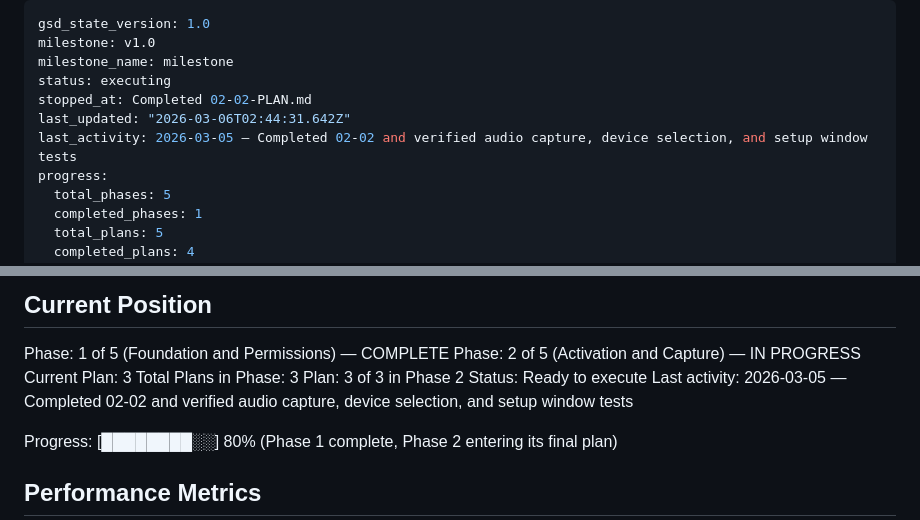
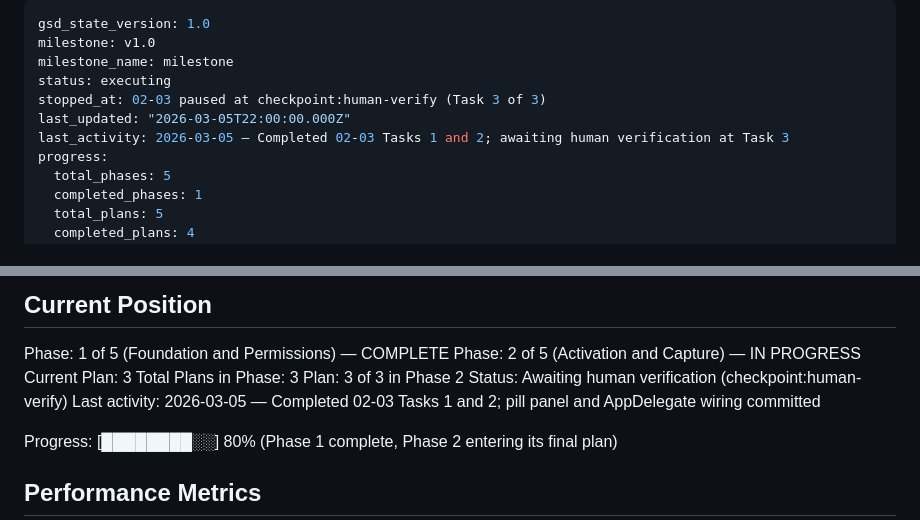
Before and after one commit to SubjectCarterSoftware/mouth-keyboard, a Markdown page: .planning/STATE.md, 2 parts joined by grey strips. Rendered like a GitHub page.

Commit message:
chore(02-03): update STATE.md — paused at human-verify checkpoint
Tasks 1 and 2 of 02-03 are committed. Awaiting human verification
before completing the plan.

Co-Authored-By: Claude Sonnet 4.6 <noreply@anthropic.com>

```diff
--- a/.planning/STATE.md
+++ b/.planning/STATE.md
@@ -3,9 +3,9 @@ gsd_state_version: 1.0
 milestone: v1.0
 milestone_name: milestone
 status: executing
-stopped_at: Completed 02-02-PLAN.md
-last_updated: "2026-03-06T02:44:31.642Z"
-last_activity: 2026-03-05 — Completed 02-02 and verified audio capture, device selection, and setup window tests
+stopped_at: 02-03 paused at checkpoint:human-verify (Task 3 of 3)
+last_updated: "2026-03-05T22:00:00.000Z"
+last_activity: 2026-03-05 — Completed 02-03 Tasks 1 and 2; awaiting human verification at Task 3
 progress:
   total_phases: 5
   completed_phases: 1
@@ -30,8 +30,8 @@ Phase: 2 of 5 (Activation and Capture) — IN PROGRESS
 Current Plan: 3
 Total Plans in Phase: 3
 Plan: 3 of 3 in Phase 2
-Status: Ready to execute
-Last activity: 2026-03-05 — Completed 02-02 and verified audio capture, device selection, and setup window tests
+Status: Awaiting human verification (checkpoint:human-verify)
+Last activity: 2026-03-05 — Completed 02-03 Tasks 1 and 2; pill panel and AppDelegate wiring committed
 
 Progress: [████████░░] 80% (Phase 1 complete, Phase 2 entering its final plan)
 
```
